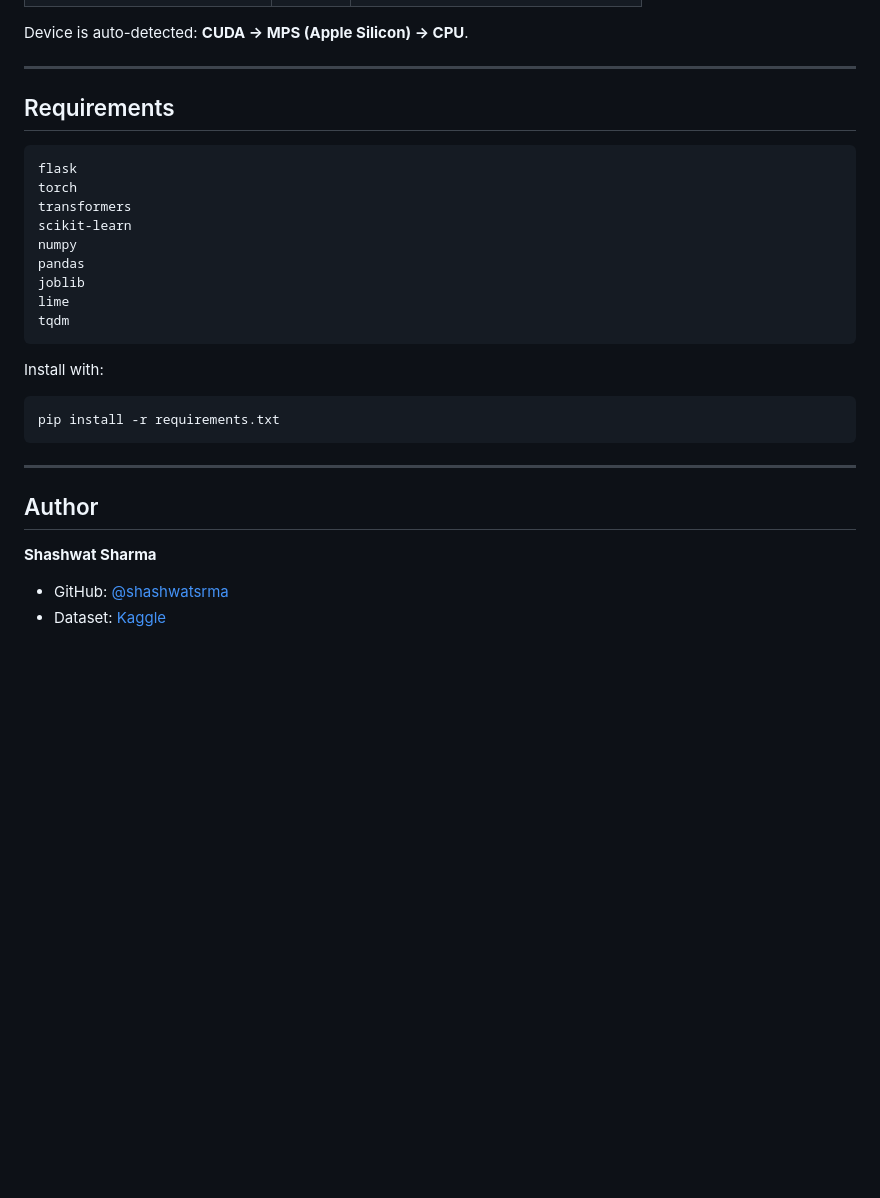
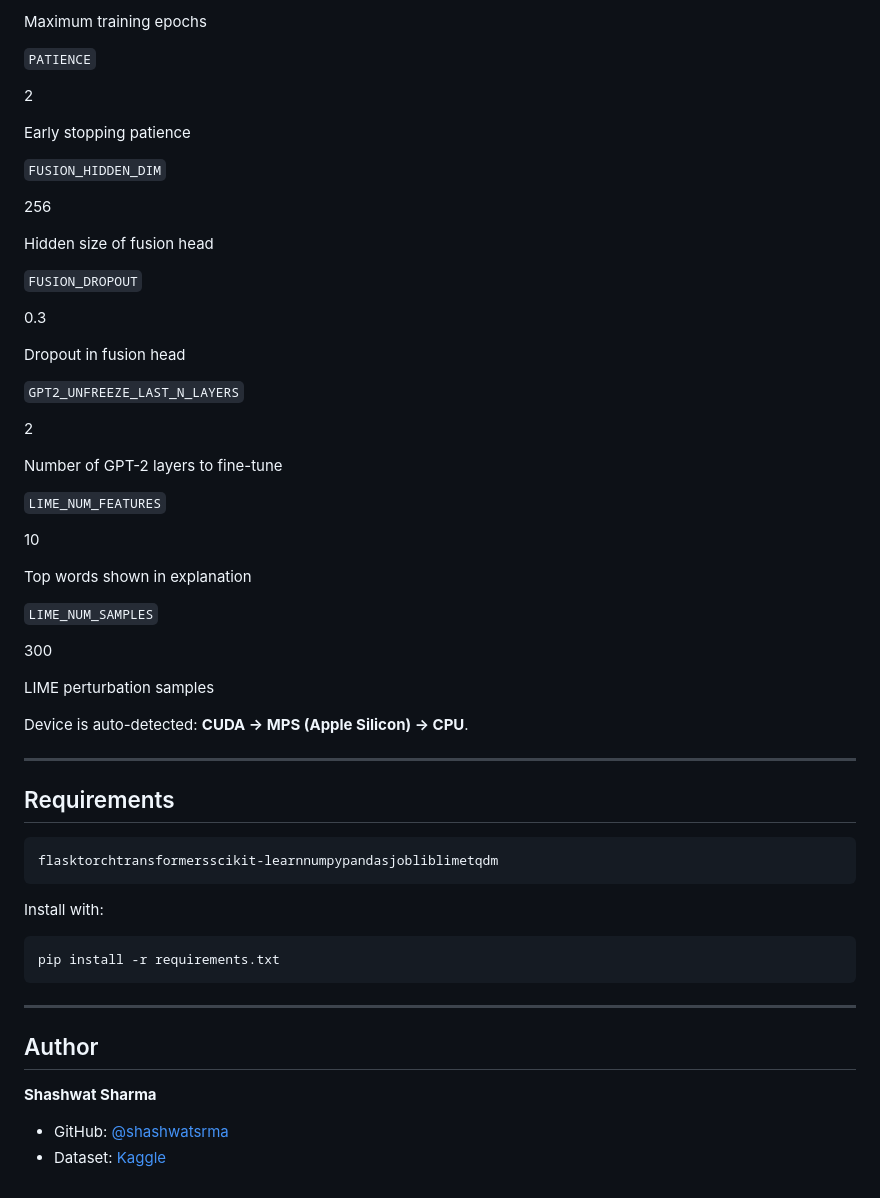
Before and after one commit to shashwatsrma/EXPLAINABLE-FAKE-NEWS-DETECTION-IN-THE-NEPALESE-NEWS-DOMAIN-USING-A-GPT-BERT-HYBRID-MODEL, a Markdown page: README.md, the part around one of its changes. GitHub-like rendering; blank space fills up the shorter version.

````diff
--- a/README.md
+++ b/README.md
@@ -236,3 +242,40 @@ All hyperparameters and paths are centralised in `config.py`:
+Maximum training epochs
+
+`PATIENCE`
+
+2
+
+Early stopping patience
+
+`FUSION_HIDDEN_DIM`
+
+256
+
+Hidden size of fusion head
+
+`FUSION_DROPOUT`
+
+0.3
+
+Dropout in fusion head
+
+`GPT2_UNFREEZE_LAST_N_LAYERS`
+
+2
+
+Number of GPT-2 layers to fine-tune
+
+`LIME_NUM_FEATURES`
+
+10
+
+Top words shown in explanation
+
+`LIME_NUM_SAMPLES`
+
+300
+
+LIME perturbation samples
 
 Device is auto-detected: **CUDA → MPS (Apple Silicon) → CPU**.
 
@@ -241,18 +284,11 @@ Device is auto-detected: **CUDA → MPS (Apple Silicon) → CPU**.
 ## Requirements
 
 ```
-flask
-torch
-transformers
-scikit-learn
-numpy
-pandas
-joblib
-lime
-tqdm
+flasktorchtransformersscikit-learnnumpypandasjobliblimetqdm
 ```
 
 Install with:
+
 ```bash
 pip install -r requirements.txt
 ```
@@ -262,5 +298,6 @@ pip install -r requirements.txt
 ## Author
 
 **Shashwat Sharma**
-- GitHub: [@shashwatsrma](https://github.com/shashwatsrma)
-- Dataset: [Kaggle](https://www.kaggle.com/datasets/shashwatsrma/final-dataset)
+
+-   GitHub: [@shashwatsrma](https://github.com/shashwatsrma)
+-   Dataset: [Kaggle](https://www.kaggle.com/datasets/shashwatsrma/final-dataset)
````
Also changed, not shown: other parts of README.md (+99 -93 lines).
